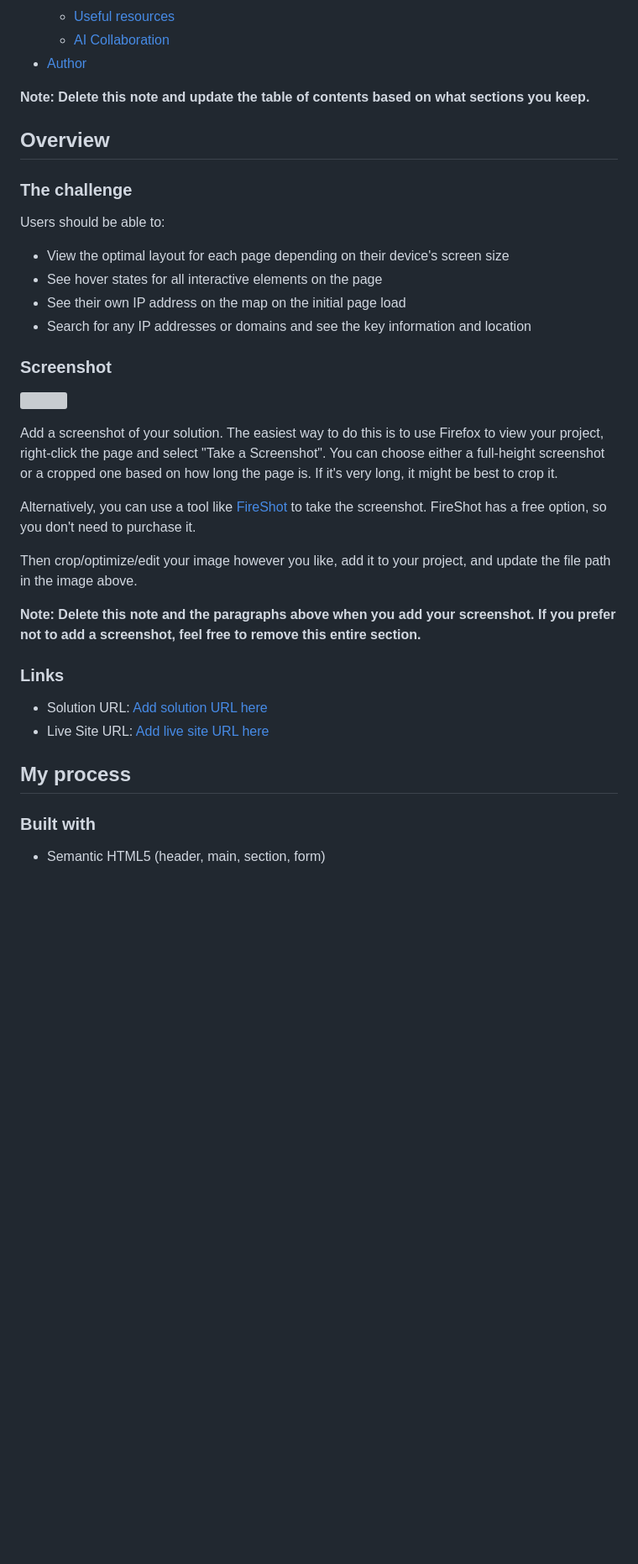
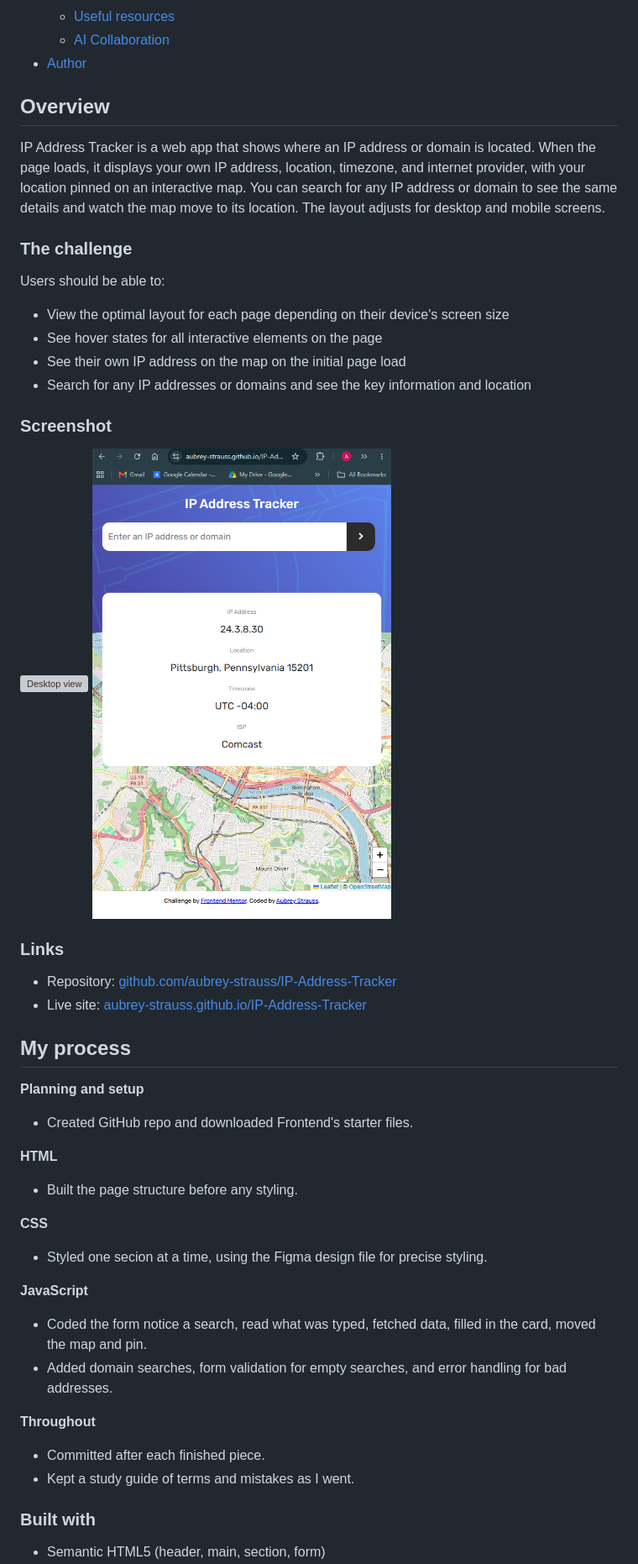
Before and after one commit to aubrey-strauss/IP-Address-Tracker, a Markdown page: README.md, the part around one of its changes. Shown at 84% size. GitHub-like rendering; blank space fills up the shorter version; grey boxes are pictures that could not be loaded.

```diff
--- a/README.md
+++ b/README.md
@@ -16,10 +16,9 @@ This is a solution to the [IP address tracker challenge on Frontend Mentor](http
   - [AI Collaboration](#ai-collaboration)
 - [Author](#author)
 
+## Overview
 
-**Note: Delete this note and update the table of contents based on what sections you keep.**
-
-## Overview
+IP Address Tracker is a web app that shows where an IP address or domain is located. When the page loads, it displays your own IP address, location, timezone, and internet provider, with your location pinned on an interactive map. You can search for any IP address or domain to see the same details and watch the map move to its location. The layout adjusts for desktop and mobile screens.
 
 ### The challenge
 
@@ -32,22 +31,32 @@ Users should be able to:
 
 ### Screenshot
 
-![](./screenshot.jpg)
-
-Add a screenshot of your solution. The easiest way to do this is to use Firefox to view your project, right-click the page and select "Take a Screenshot". You can choose either a full-height screenshot or a cropped one based on how long the page is. If it's very long, it might be best to crop it.
-
-Alternatively, you can use a tool like [FireShot](https://getfireshot.com/) to take the screenshot. FireShot has a free option, so you don't need to purchase it.
-
-Then crop/optimize/edit your image however you like, add it to your project, and update the file path in the image above.
-
-**Note: Delete this note and the paragraphs above when you add your screenshot. If you prefer not to add a screenshot, feel free to remove this entire section.**
+![Desktop view](./screenshots/desktop.jpg)
+![Mobile view](./screenshots/mobile.jpg)
 
 ### Links
 
-- Solution URL: [Add solution URL here](https://your-solution-url.com)
-- Live Site URL: [Add live site URL here](https://your-live-site-url.com)
+- Repository: [github.com/aubrey-strauss/IP-Address-Tracker](https://github.com/aubrey-strauss/IP-Address-Tracker)
+- Live site: [aubrey-strauss.github.io/IP-Address-Tracker](https://aubrey-strauss.github.io/IP-Address-Tracker/)
 
 ## My process
+
+**Planning and setup**
+- Created GitHub repo and downloaded Frontend's starter files.
+
+**HTML**
+- Built the page structure before any styling.
+
+**CSS**
+- Styled one secion at a time, using the Figma design file for precise styling.
+
+**JavaScript**
+- Coded the form notice a search, read what was typed, fetched data, filled in the card, moved the map and pin.
+- Added domain searches, form validation for empty searches, and error handling for bad addresses.
+
+**Throughout**
+- Committed after each finished piece.
+- Kept a study guide of terms and mistakes as I went.
 
 ### Built with
 
```
Also changed, not shown: other parts of README.md (+19 -16 lines).
